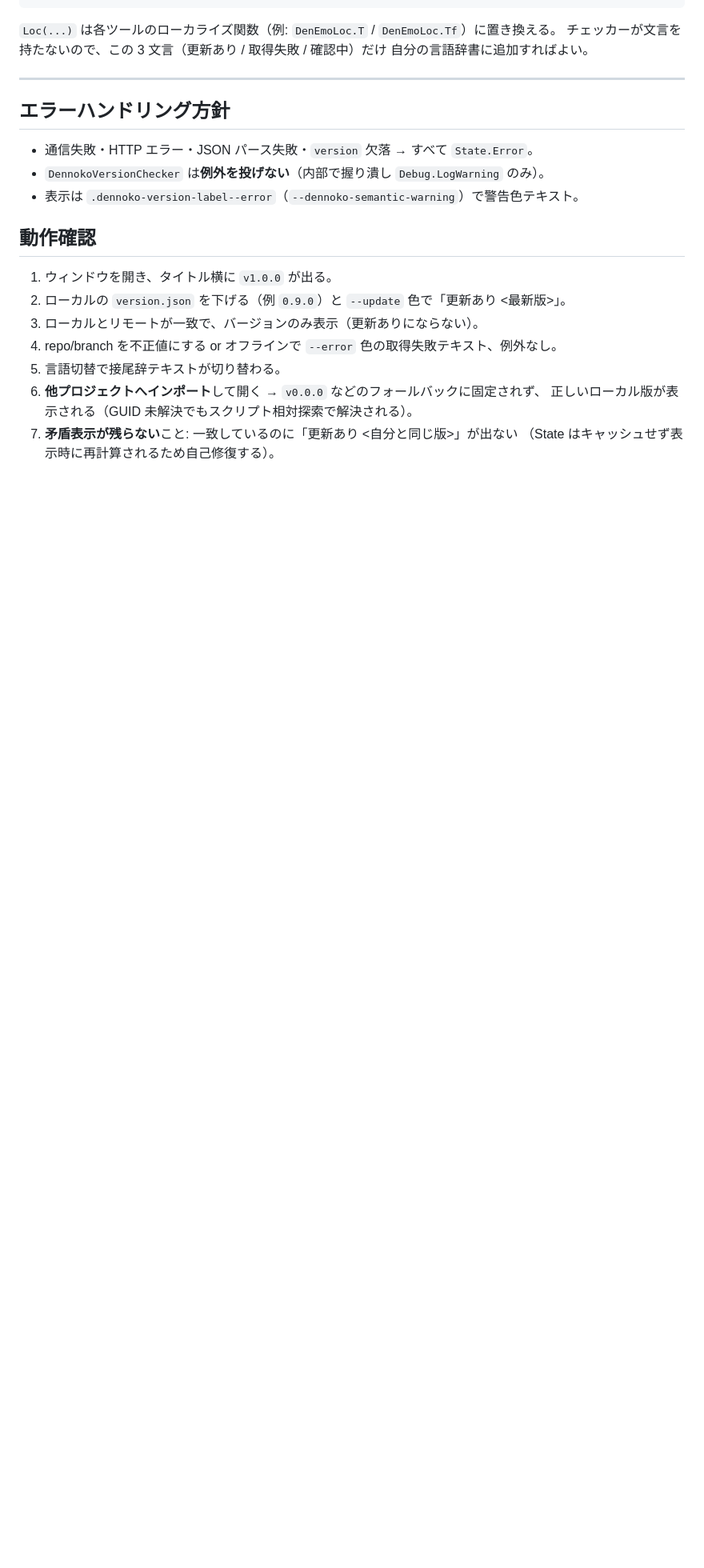
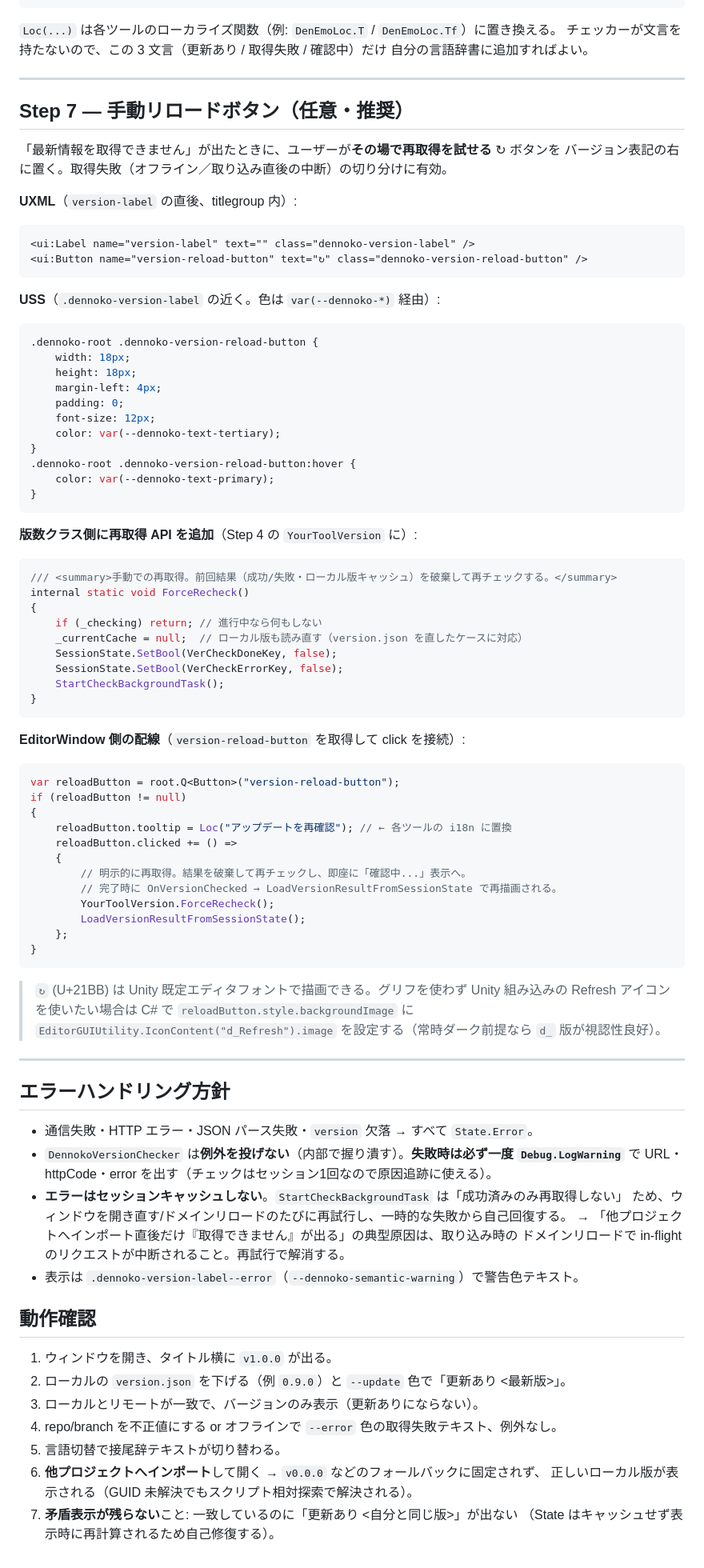
Before and after one commit to dennoko/dennokoworks_color_schema, a Markdown page: forUnity/topbar_version_template.md, the part around one of its changes. Shown at 80% size. Rendered like a GitHub page; blank space fills up the shorter version.

````diff
--- a/forUnity/topbar_version_template.md
+++ b/forUnity/topbar_version_template.md
@@ -510,10 +535,76 @@ private void ApplyVersionLabel()
 
 ---
 
+## Step 7 — 手動リロードボタン（任意・推奨）
+
+「最新情報を取得できません」が出たときに、ユーザーが**その場で再取得を試せる** ↻ ボタンを
+バージョン表記の右に置く。取得失敗（オフライン／取り込み直後の中断）の切り分けに有効。
+
+**UXML**（`version-label` の直後、titlegroup 内）:
+```xml
+<ui:Label name="version-label" text="" class="dennoko-version-label" />
+<ui:Button name="version-reload-button" text="↻" class="dennoko-version-reload-button" />
+```
+
+**USS**（`.dennoko-version-label` の近く。色は `var(--dennoko-*)` 経由）:
+```css
+.dennoko-root .dennoko-version-reload-button {
+    width: 18px;
+    height: 18px;
+    margin-left: 4px;
+    padding: 0;
+    font-size: 12px;
+    color: var(--dennoko-text-tertiary);
+}
+.dennoko-root .dennoko-version-reload-button:hover {
+    color: var(--dennoko-text-primary);
+}
+```
+
+**版数クラス側に再取得 API を追加**（Step 4 の `YourToolVersion` に）:
+```csharp
+/// <summary>手動での再取得。前回結果（成功/失敗・ローカル版キャッシュ）を破棄して再チェックする。</summary>
+internal static void ForceRecheck()
+{
+    if (_checking) return; // 進行中なら何もしない
+    _currentCache = null;  // ローカル版も読み直す（version.json を直したケースに対応）
+    SessionState.SetBool(VerCheckDoneKey, false);
+    SessionState.SetBool(VerCheckErrorKey, false);
+    StartCheckBackgroundTask();
+}
+```
+
+**EditorWindow 側の配線**（`version-reload-button` を取得して click を接続）:
+```csharp
+var reloadButton = root.Q<Button>("version-reload-button");
+if (reloadButton != null)
+{
+    reloadButton.tooltip = Loc("アップデートを再確認"); // ← 各ツールの i18n に置換
+    reloadButton.clicked += () =>
+    {
+        // 明示的に再取得。結果を破棄して再チェックし、即座に「確認中...」表示へ。
+        // 完了時に OnVersionChecked → LoadVersionResultFromSessionState で再描画される。
+        YourToolVersion.ForceRecheck();
+        LoadVersionResultFromSessionState();
+    };
+}
+```
+
+> `↻` (U+21BB) は Unity 既定エディタフォントで描画できる。グリフを使わず Unity 組み込みの
+> Refresh アイコンを使いたい場合は C# で `reloadButton.style.backgroundImage` に
+> `EditorGUIUtility.IconContent("d_Refresh").image` を設定する（常時ダーク前提なら `d_` 版が視認性良好）。
+
+---
+
 ## エラーハンドリング方針
 
 - 通信失敗・HTTP エラー・JSON パース失敗・`version` 欠落 → すべて `State.Error`。
-- `DennokoVersionChecker` は**例外を投げない**（内部で握り潰し `Debug.LogWarning` のみ）。
+- `DennokoVersionChecker` は**例外を投げない**（内部で握り潰す）。**失敗時は必ず一度 `Debug.LogWarning`**
+  で URL・httpCode・error を出す（チェックはセッション1回なので原因追跡に使える）。
+- **エラーはセッションキャッシュしない**。`StartCheckBackgroundTask` は「成功済みのみ再取得しない」
+  ため、ウィンドウを開き直す/ドメインリロードのたびに再試行し、一時的な失敗から自己回復する。
+  → 「他プロジェクトへインポート直後だけ『取得できません』が出る」の典型原因は、取り込み時の
+  ドメインリロードで in-flight のリクエストが中断されること。再試行で解消する。
 - 表示は `.dennoko-version-label--error`（`--dennoko-semantic-warning`）で警告色テキスト。
 
 ## 動作確認
````
Also changed, not shown: other parts of forUnity/topbar_version_template.md (+34 -9 lines).
